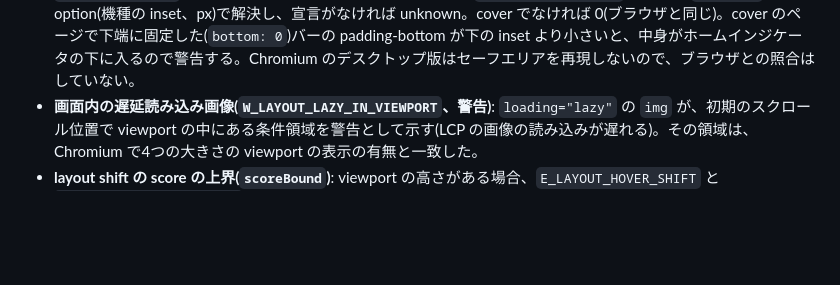
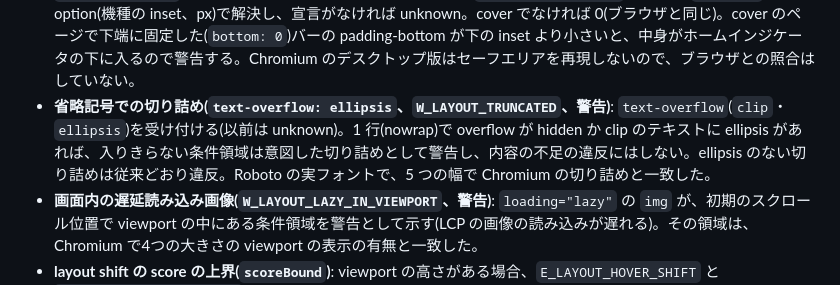
Before and after one commit to kikutadev/veriss, a Markdown page: docs/layout-checking.md, the part around the change. Rendered like a GitHub page; blank space fills up the shorter version.

```diff
--- a/docs/layout-checking.md
+++ b/docs/layout-checking.md
@@ -221,6 +221,7 @@ ancestor 入力は継承用であり、host の寸法を再計算する入力で
 - **`overflow: hidden` の中の sticky(`W_LAYOUT_STICKY_SCROLLER`、警告)**: `overflow: hidden` の祖先はスクロールコンテナなので、その中の sticky はその箱に貼り付き、ページのスクロールでは貼り付かない。初期のスクロール位置では流れの位置にあるので、relative として配置して警告する(以前は unknown)。`overflow: clip` の祖先はスクロールコンテナでないので、ページに貼り付く(unknown のまま)。Chromium で一致した。
 - **描画幅より小さい `sizes`(`W_LAYOUT_SIZES_SMALL`、警告)**: `srcset` に幅の記述子(`400w`)がある `img` では、ブラウザは `sizes` の幅(× 画素密度)でファイルを選ぶ。`sizes` を layout と同じく評価し(media 条件で条件領域を分け、`vw`・`calc()` などは viewport の一次式)、描画される幅より小さい条件領域を警告する(小さすぎるファイルが拡大されてぼやける)。10w 刻みの候補で、5 つの `sizes` を 4 つの幅で比べ、Chromium が描画幅より小さいファイルを選ぶ場合と一致した。`sizes=auto` と密度の記述子は対象外。
 - **セーフエリア(`safeArea` option、`W_LAYOUT_SAFE_AREA`、警告)**: `env(safe-area-inset-*)`(px の fallback 付き、`max(px, env(…))` も)を padding で扱う。viewport の meta が `viewport-fit=cover` のときは `safeArea` option(機種の inset、px)で解決し、宣言がなければ unknown。cover でなければ 0(ブラウザと同じ)。cover のページで下端に固定した(`bottom: 0`)バーの padding-bottom が下の inset より小さいと、中身がホームインジケータの下に入るので警告する。Chromium のデスクトップ版はセーフエリアを再現しないので、ブラウザとの照合はしていない。
+- **省略記号での切り詰め(`text-overflow: ellipsis`、`W_LAYOUT_TRUNCATED`、警告)**: `text-overflow`(`clip`・`ellipsis`)を受け付ける(以前は unknown)。1 行(nowrap)で overflow が hidden か clip のテキストに ellipsis があれば、入りきらない条件領域は意図した切り詰めとして警告し、内容の不足の違反にはしない。ellipsis のない切り詰めは従来どおり違反。Roboto の実フォントで、5 つの幅で Chromium の切り詰めと一致した。
 - **画面内の遅延読み込み画像(`W_LAYOUT_LAZY_IN_VIEWPORT`、警告)**: `loading="lazy"` の `img` が、初期のスクロール位置で viewport の中にある条件領域を警告として示す(LCP の画像の読み込みが遅れる)。その領域は、Chromium で4つの大きさの viewport の表示の有無と一致した。
 - **layout shift の score の上界(`scoreBound`)**: viewport の高さがある場合、`E_LAYOUT_HOVER_SHIFT` と `E_LAYOUT_CAROUSEL_SHIFT` に、その変化(1 フレーム)の Layout Instability の score の上界を付ける。上界は、影響の割合 × 距離の割合で求める。
   - 影響の割合:動いた全てのレイアウトの箱の前後の矩形の和集合を viewport で切り取り、その面積を viewport の面積で割る。
```
Also changed, not shown: docs/counterexamples/README.md (+20 -0 lines), docs/counterexamples/truncated-violation.png (added), 5 other files.
